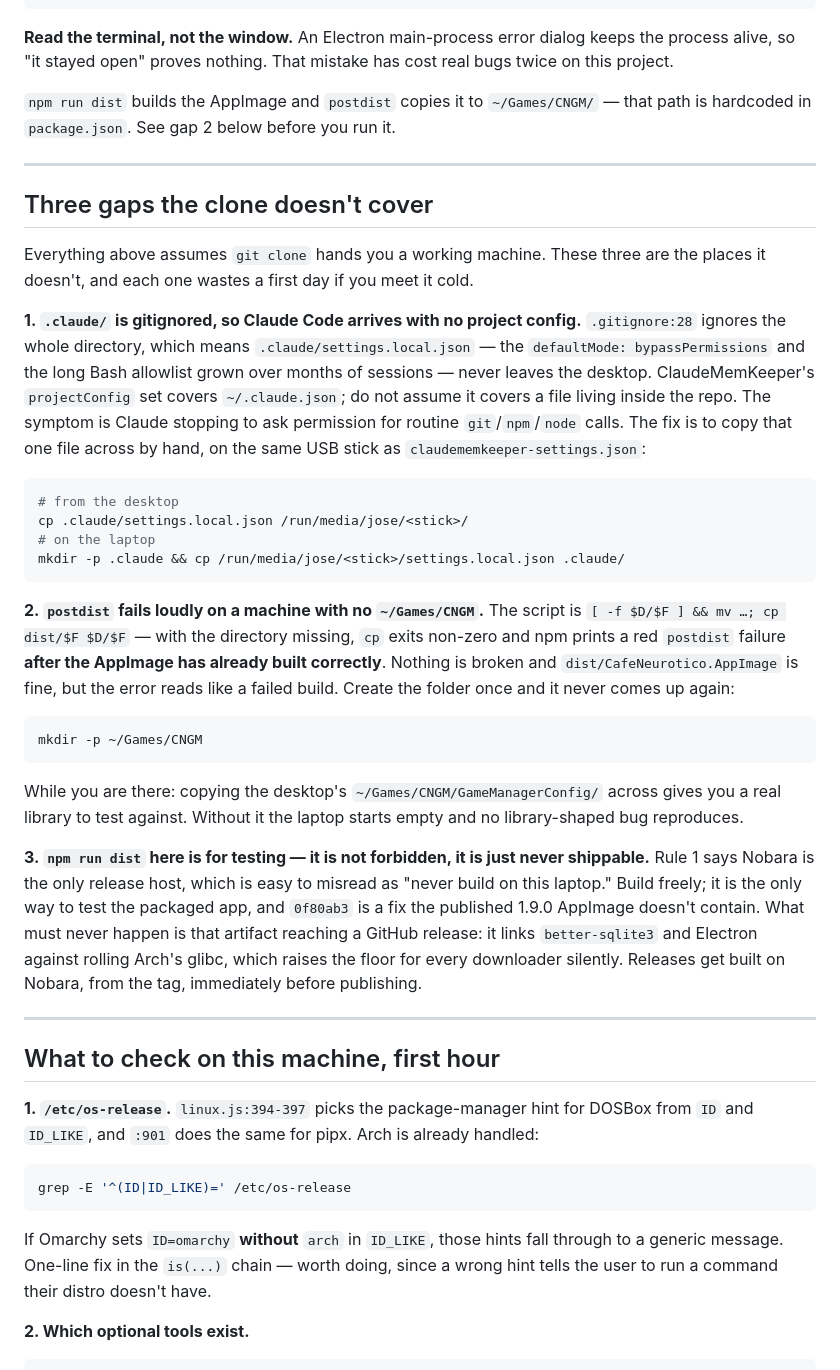
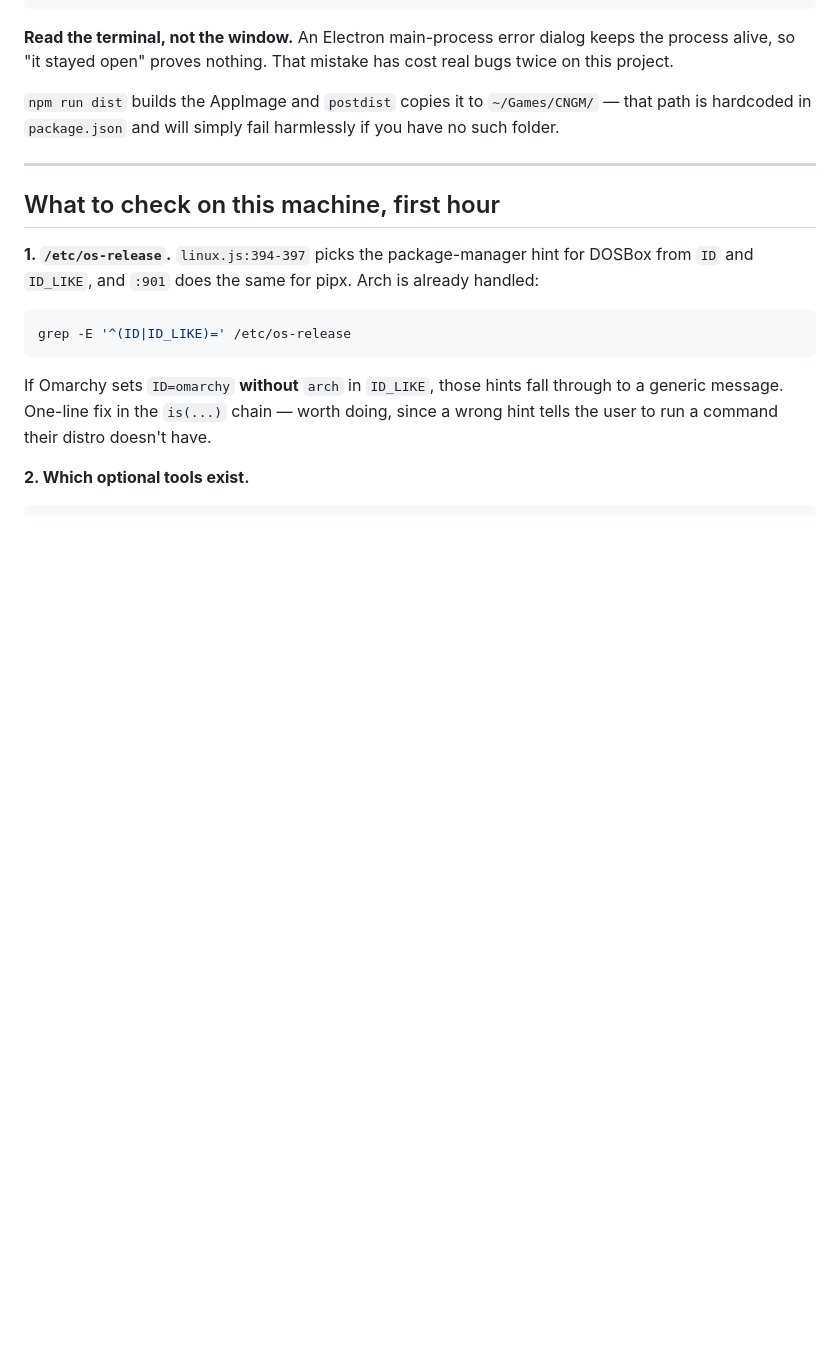
Before and after one commit to FromChaosComesClarity/CafeNeurotico, a Markdown page: docs/omarchy-handoff.md, the part around the change. GitHub-like rendering; blank space fills up the shorter version.

Commit message:
Revert "Expand the Omarchy handoff notes"
This reverts commit 20d55c5035c094478b622cfab90b096dc41e45ce.

````diff
--- a/docs/omarchy-handoff.md
+++ b/docs/omarchy-handoff.md
@@ -104,51 +104,7 @@ npx electron . grinder    # GRINDER
 alive, so "it stayed open" proves nothing. That mistake has cost real bugs twice on this project.
 
 `npm run dist` builds the AppImage and `postdist` copies it to `~/Games/CNGM/` — that path is
-hardcoded in `package.json`. See gap 2 below before you run it.
-
----
-
-## Three gaps the clone doesn't cover
-
-Everything above assumes `git clone` hands you a working machine. These three are the places it
-doesn't, and each one wastes a first day if you meet it cold.
-
-**1. `.claude/` is gitignored, so Claude Code arrives with no project config.**
-`.gitignore:28` ignores the whole directory, which means `.claude/settings.local.json` — the
-`defaultMode: bypassPermissions` and the long Bash allowlist grown over months of sessions —
-never leaves the desktop. ClaudeMemKeeper's `projectConfig` set covers `~/.claude.json`; do not
-assume it covers a file living inside the repo. The symptom is Claude stopping to ask permission
-for routine `git`/`npm`/`node` calls. The fix is to copy that one file across by hand, on the
-same USB stick as `claudememkeeper-settings.json`:
-
-```bash
-# from the desktop
-cp .claude/settings.local.json /run/media/jose/<stick>/
-# on the laptop
-mkdir -p .claude && cp /run/media/jose/<stick>/settings.local.json .claude/
-```
-
-**2. `postdist` fails loudly on a machine with no `~/Games/CNGM`.** The script is
-`[ -f $D/$F ] && mv …; cp dist/$F $D/$F` — with the directory missing, `cp` exits non-zero and
-npm prints a red `postdist` failure **after the AppImage has already built correctly**. Nothing is
-broken and `dist/CafeNeurotico.AppImage` is fine, but the error reads like a failed build. Create
-the folder once and it never comes up again:
-
-```bash
-mkdir -p ~/Games/CNGM
-```
-
-While you are there: copying the desktop's `~/Games/CNGM/GameManagerConfig/` across gives you a
-real library to test against. Without it the laptop starts empty and no library-shaped bug
-reproduces.
-
-**3. `npm run dist` here is for testing — it is not forbidden, it is just never shippable.**
-Rule 1 says Nobara is the only release host, which is easy to misread as "never build on this
-laptop." Build freely; it is the only way to test the packaged app, and `0f80ab3` is a fix the
-published 1.9.0 AppImage doesn't contain. What must never happen is that artifact reaching a
-GitHub release: it links `better-sqlite3` and Electron against rolling Arch's glibc, which raises
-the floor for every downloader silently. Releases get built on Nobara, from the tag, immediately
-before publishing.
+hardcoded in `package.json` and will simply fail harmlessly if you have no such folder.
 
 ---
 
````
